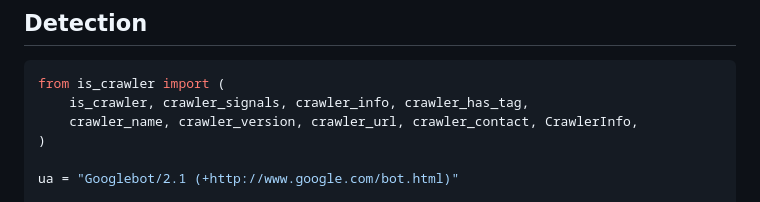
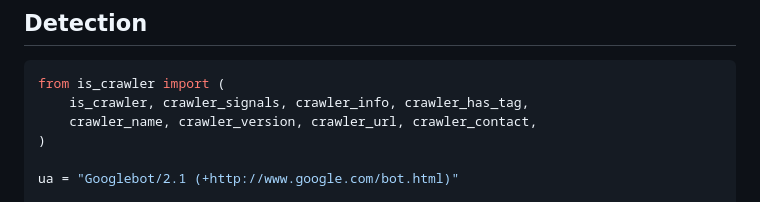
Before and after one commit to tn3w/is-crawler, a Markdown page: README.md, the part around the change. Rendered like a GitHub page.

````diff
--- a/README.md
+++ b/README.md
@@ -76,7 +76,7 @@ What the API returns on real UAs you will actually see:
 ```python
 from is_crawler import (
     is_crawler, crawler_signals, crawler_info, crawler_has_tag,
-    crawler_name, crawler_version, crawler_url, crawler_contact, CrawlerInfo,
+    crawler_name, crawler_version, crawler_url, crawler_contact,
 )
 
 ua = "Googlebot/2.1 (+http://www.google.com/bot.html)"
````
